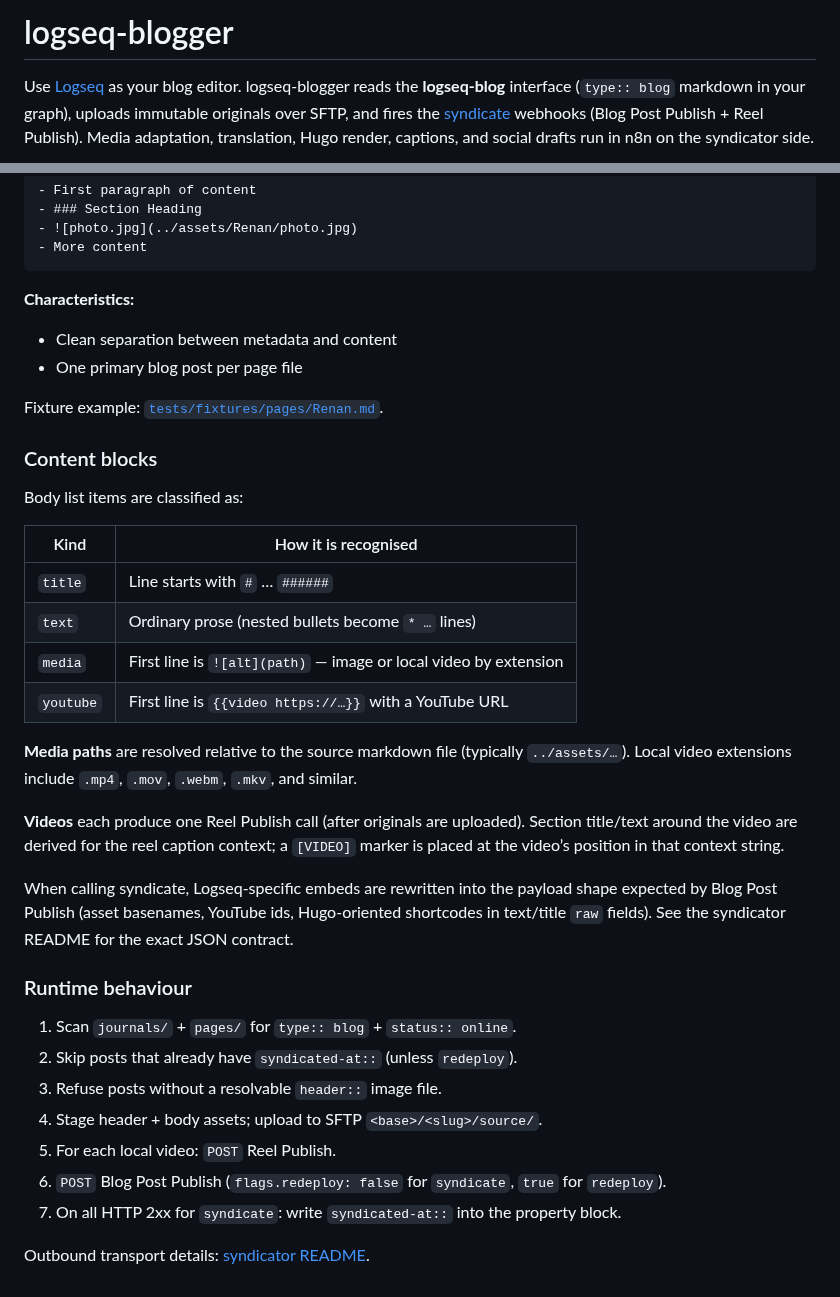
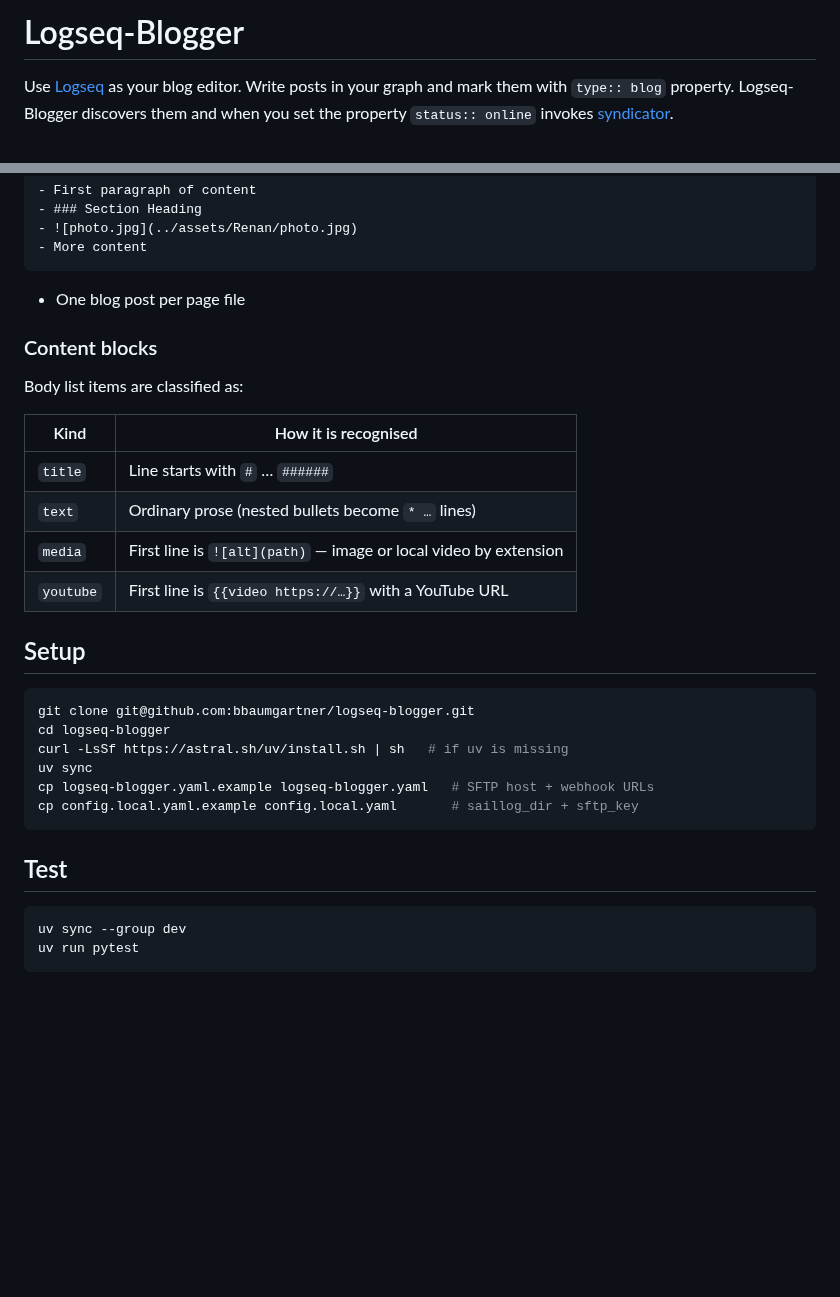
Before and after one commit to bbaumgartner/logseq-blogger, a Markdown page: README.md, 2 parts joined by grey strips. GitHub-like rendering; blank space fills up the shorter version.

````diff
--- a/README.md
+++ b/README.md
@@ -1,8 +1,4 @@
-# logseq-blogger
+# Logseq-Blogger
 
-Use [Logseq](https://logseq.com) as your blog editor. logseq-blogger reads the
-**logseq-blog** interface (`type:: blog` markdown in your graph), uploads
-immutable originals over SFTP, and fires the [syndicate](https://github.com/bbaumgartner/syndicator)
-webhooks (Blog Post Publish + Reel Publish). Media adaptation, translation,
-Hugo render, captions, and social drafts run in n8n on the syndicator side.
+Use [Logseq](https://logseq.com) as your blog editor. Write posts in your graph and mark them with `type:: blog` property. Logseq-Blogger discovers them and when you set the property `status:: online` invokes [syndicator](https://github.com/bbaumgartner/syndicator).
 
@@ -223,12 +119,7 @@ header:: ![image](../assets/Renan/renand.jpg)
 - More content
 ```
 
-**Characteristics:**
-
-- Clean separation between metadata and content
-- One primary blog post per page file
-
-Fixture example: [`tests/fixtures/pages/Renan.md`](tests/fixtures/pages/Renan.md).
+- One blog post per page file
 
 ### Content blocks
 
@@ -241,27 +132,20 @@ Body list items are classified as:
 | `media` | First line is `![alt](path)` — image or local video by extension |
 | `youtube` | First line is `{{video https://…}}` with a YouTube URL |
 
-**Media paths** are resolved relative to the source markdown file (typically
-`../assets/…`). Local video extensions include `.mp4`, `.mov`, `.webm`, `.mkv`,
-and similar.
+## Setup
 
-**Videos** each produce one Reel Publish call (after originals are uploaded).
-Section title/text around the video are derived for the reel caption context;
-a `[VIDEO]` marker is placed at the video’s position in that context string.
+```bash
+git clone git@github.com:bbaumgartner/logseq-blogger.git
+cd logseq-blogger
+curl -LsSf https://astral.sh/uv/install.sh | sh   # if uv is missing
+uv sync
+cp logseq-blogger.yaml.example logseq-blogger.yaml   # SFTP host + webhook URLs
+cp config.local.yaml.example config.local.yaml       # saillog_dir + sftp_key
+```
 
-When calling syndicate, Logseq-specific embeds are rewritten into the payload
-shape expected by Blog Post Publish (asset basenames, YouTube ids, Hugo-oriented
-shortcodes in text/title `raw` fields). See the syndicator README for the
-exact JSON contract.
+## Test
 
-### Runtime behaviour
-
-1. Scan `journals/` + `pages/` for `type:: blog` + `status:: online`.
-2. Skip posts that already have `syndicated-at::` (unless `redeploy`).
-3. Refuse posts without a resolvable `header::` image file.
-4. Stage header + body assets; upload to SFTP `<base>/<slug>/source/`.
-5. For each local video: `POST` Reel Publish.
-6. `POST` Blog Post Publish (`flags.redeploy: false` for `syndicate`, `true` for `redeploy`).
-7. On all HTTP 2xx for `syndicate`: write `syndicated-at::` into the property block.
-
-Outbound transport details: [syndicator README](https://github.com/bbaumgartner/syndicator).
+```bash
+uv sync --group dev
+uv run pytest
+```
````
Also changed, not shown: other parts of README.md (+30 -130 lines), example.png (added).
